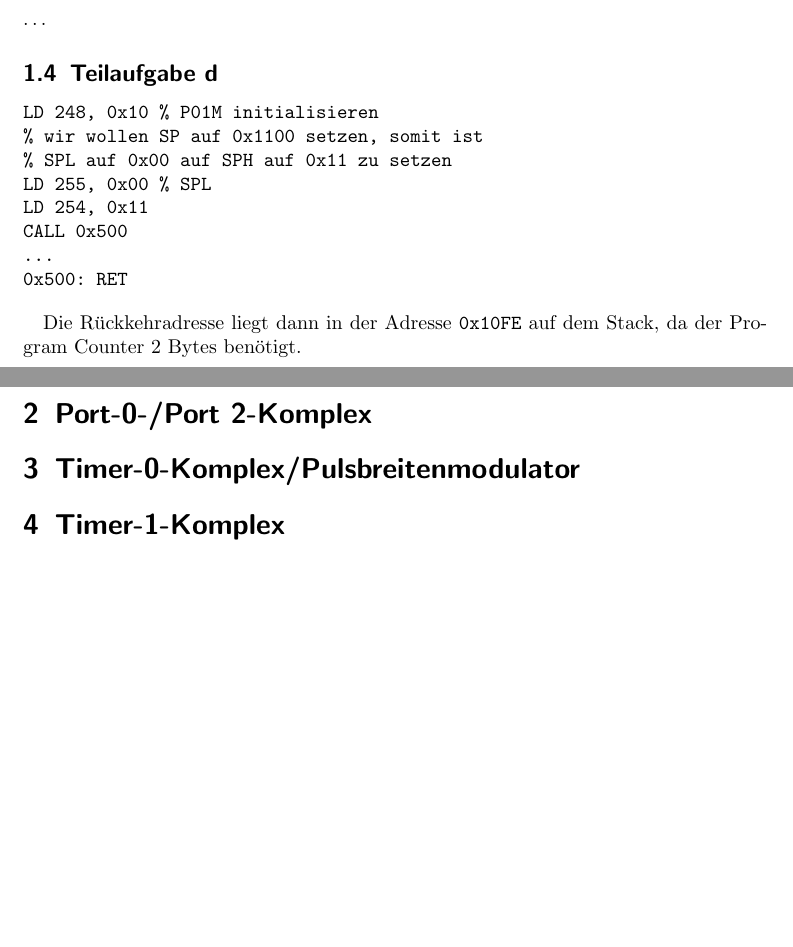
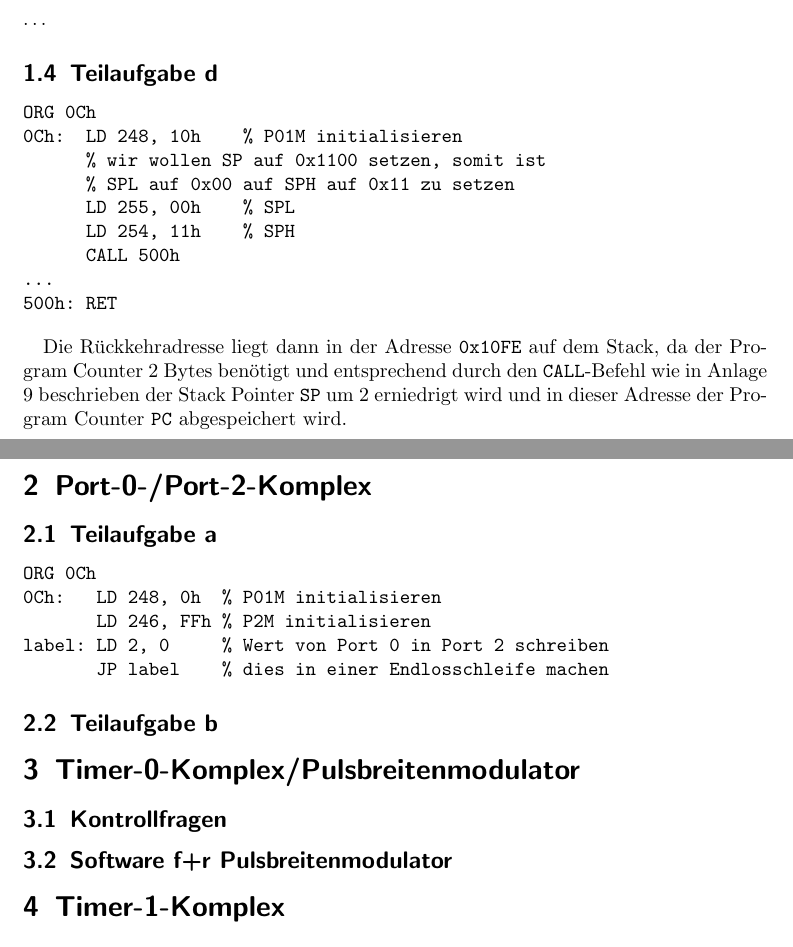
Before and after one commit to nubok/praktikum_hardwarenahe_rechnerarchitektur, a LaTeX document (IT2/IT2.tex): two parts of pages 1 and 2 of 2, joined at a grey line, cut so that both start at the same text, the shorter picture padded with empty space. Compiled offline with LaTeX, dvips and Ghostscript; the source files are stored in an older character set and shown here as Unicode.

Commit message:
Hexnotation geaendert. Loesung fuer Aufgabe 2a.

```diff
--- a/IT2/IT2.tex
+++ b/IT2/IT2.tex
@@ -29,21 +29,38 @@ Da 256 Byte externer RAM vorliegt, sind somit die Adressen des externen RAMs \ve
 \subsection{Teilaufgabe d} % TODO Bessere Ueberschrift
 
 \begin{verbatim}
-LD 248, 0x10 % P01M initialisieren
-% wir wollen SP auf 0x1100 setzen, somit ist
-% SPL auf 0x00 auf SPH auf 0x11 zu setzen
-LD 255, 0x00 % SPL
-LD 254, 0x11
-CALL 0x500
+ORG 0Ch
+0Ch:  LD 248, 10h    % P01M initialisieren
+      % wir wollen SP auf 0x1100 setzen, somit ist
+      % SPL auf 0x00 auf SPH auf 0x11 zu setzen
+      LD 255, 00h    % SPL
+      LD 254, 11h    % SPH
+      CALL 500h
 ...
-0x500: RET
+500h: RET
 \end{verbatim}
 
-Die Rückkehradresse liegt dann in der Adresse \verb|0x10FE| auf dem Stack, da der Program Counter 2 Bytes benötigt.
+Die Rückkehradresse liegt dann in der Adresse \verb|0x10FE| auf dem Stack, da der Program Counter 2 Bytes benötigt und entsprechend durch den \verb|CALL|-Befehl wie in Anlage 9 beschrieben der Stack Pointer \verb|SP| um 2 erniedrigt wird und in dieser Adresse der Program Counter \verb|PC| abgespeichert wird.
 
-\section{Port-0-/Port 2-Komplex}
+\section{Port-0-/Port-2-Komplex}
+
+\subsection{Teilaufgabe a} % TODO Bessere Ueberschrift
+
+\begin{verbatim}
+ORG 0Ch
+0Ch:   LD 248, 0h  % P01M initialisieren
+       LD 246, FFh % P2M initialisieren
+label: LD 2, 0     % Wert von Port 0 in Port 2 schreiben
+       JP label    % dies in einer Endlosschleife machen
+\end{verbatim}
+
+\subsection{Teilaufgabe b} % TODO Bessere Ueberschrift
 
 \section{Timer-0-Komplex/Pulsbreitenmodulator}
+
+\subsection{Kontrollfragen}
+
+\subsection{Software f+r Pulsbreitenmodulator}
 
 \section{Timer-1-Komplex}
 
```
